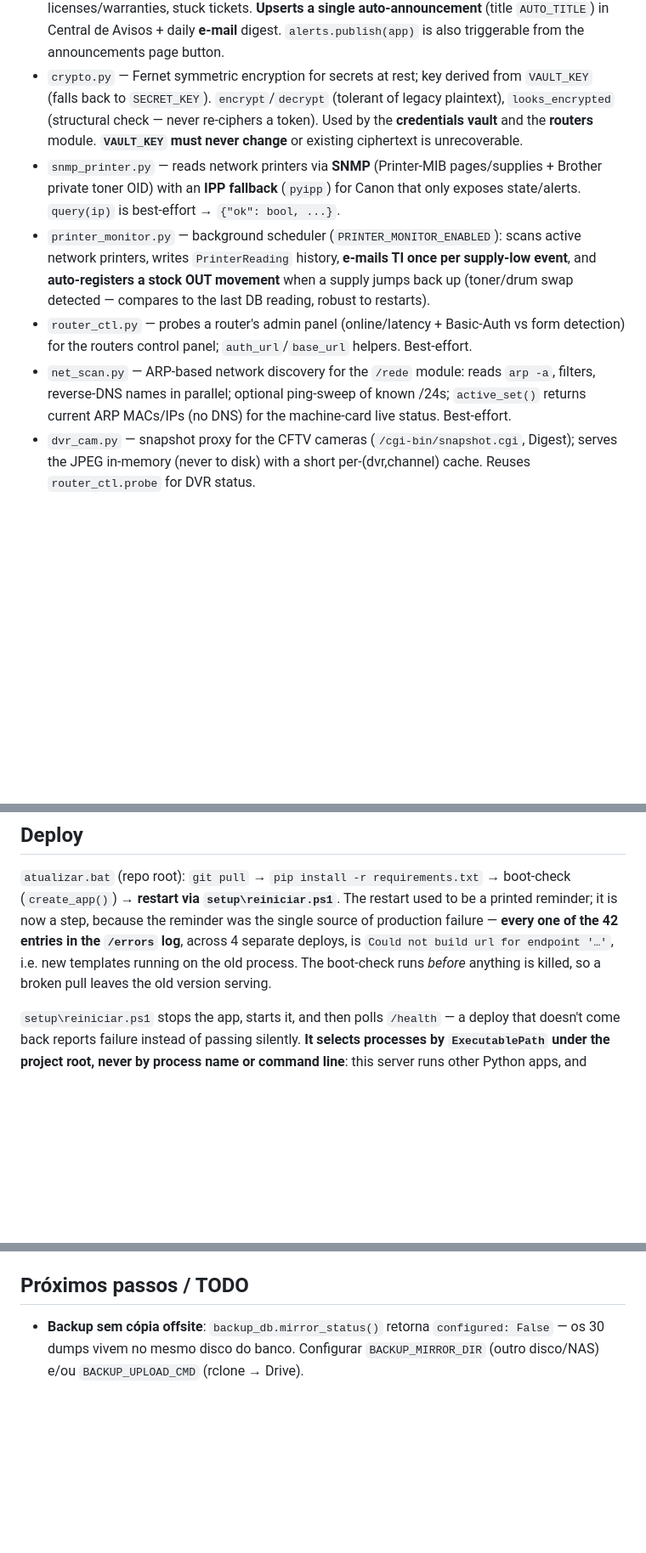
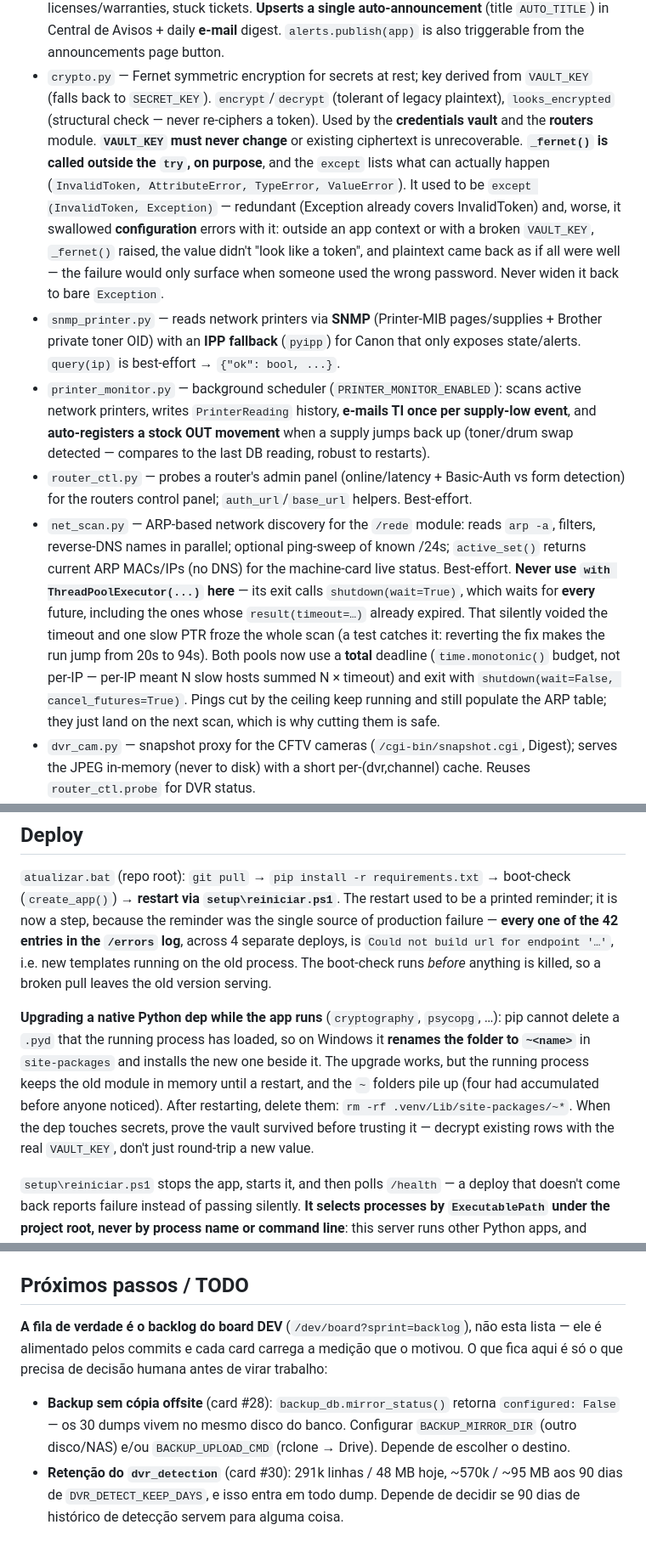
Before and after one commit to nerdGG094/InvenSync, a Markdown page: CLAUDE.md, 3 parts joined by grey strips. Shown at 85% size. Rendered like a GitHub page; blank space fills up the shorter version.

Commit message:
docs(claude): registra as regras das correcoes #9 #10 #31 #32
O CLAUDE.md nao mencionava nada das quatro correcoes — eram exatamente as
regras que outra sessao desfaria sem saber por que existiam:

- net_scan: nunca usar `with ThreadPoolExecutor(...)` ali (shutdown(wait=True)
  espera TODAS as futures e anula o timeout), teto TOTAL em vez de por IP, e
  por que cortar pings e seguro (eles continuam populando o ARP).
- crypto: `_fernet()` fora do try e o except restrito; por que o
  `except (InvalidToken, Exception)` era pior que redundante — engolia erro de
  configuracao e devolvia texto puro como se estivesse tudo certo.
- Deploy: atualizar dep nativa com o app no ar deixa pastas `~` em
  site-packages (o pip nao apaga .pyd carregado); limpar depois do restart, e
  provar que o cofre sobreviveu decifrando linhas existentes.

O TODO passa a dizer que a fila de verdade e o backlog do board, e guarda so o
que depende de decisao humana (#28 backup offsite, #30 retencao do
dvr_detection).

Co-Authored-By: Claude Opus 5 <noreply@anthropic.com>

```diff
--- a/CLAUDE.md
+++ b/CLAUDE.md
@@ -68,10 +68,12 @@ There is no separate "employee" table anymore. `models/user.py` is the central r
 - `monitoring.py` — background uptime scheduler started in `create_app()` when `MONITORING_ENABLED`.
 - `alerts.py` — proactive-alerts scheduler (`ALERTS_ENABLED`): low stock, expiring licenses/warranties, stuck tickets. **Upserts a single auto-announcement** (title `AUTO_TITLE`) in Central de Avisos + daily **e-mail** digest. `alerts.publish(app)` is also triggerable from the announcements page button.
 - `crypto.py` — Fernet symmetric encryption for secrets at rest; key derived from `VAULT_KEY` (falls back to `SECRET_KEY`). `encrypt`/`decrypt` (tolerant of legacy plaintext), `looks_encrypted` (structural check — never re-ciphers a token). Used by the **credentials vault** and the **routers** module. **`VAULT_KEY` must never change** or existing ciphertext is unrecoverable.
+  **`_fernet()` is called outside the `try`, on purpose**, and the `except` lists what can actually happen (`InvalidToken, AttributeError, TypeError, ValueError`). It used to be `except (InvalidToken, Exception)` — redundant (Exception already covers InvalidToken) and, worse, it swallowed **configuration** errors with it: outside an app context or with a broken `VAULT_KEY`, `_fernet()` raised, the value didn't "look like a token", and plaintext came back as if all were well — the failure would only surface when someone used the wrong password. Never widen it back to bare `Exception`.
 - `snmp_printer.py` — reads network printers via **SNMP** (Printer-MIB pages/supplies + Brother private toner OID) with an **IPP fallback** (`pyipp`) for Canon that only exposes state/alerts. `query(ip)` is best-effort → `{"ok": bool, ...}`.
 - `printer_monitor.py` — background scheduler (`PRINTER_MONITOR_ENABLED`): scans active network printers, writes `PrinterReading` history, **e-mails TI once per supply-low event**, and **auto-registers a stock OUT movement** when a supply jumps back up (toner/drum swap detected — compares to the last DB reading, robust to restarts).
 - `router_ctl.py` — probes a router's admin panel (online/latency + Basic-Auth vs form detection) for the routers control panel; `auth_url`/`base_url` helpers. Best-effort.
 - `net_scan.py` — ARP-based network discovery for the `/rede` module: reads `arp -a`, filters, reverse-DNS names in parallel; optional ping-sweep of known /24s; `active_set()` returns current ARP MACs/IPs (no DNS) for the machine-card live status. Best-effort.
+  **Never use `with ThreadPoolExecutor(...)` here** — its exit calls `shutdown(wait=True)`, which waits for **every** future, including the ones whose `result(timeout=…)` already expired. That silently voided the timeout and one slow PTR froze the whole scan (a test catches it: reverting the fix makes the run jump from 20s to 94s). Both pools now use a **total** deadline (`time.monotonic()` budget, not per-IP — per-IP meant N slow hosts summed N × timeout) and exit with `shutdown(wait=False, cancel_futures=True)`. Pings cut by the ceiling keep running and still populate the ARP table; they just land on the next scan, which is why cutting them is safe.
 - `dvr_cam.py` — snapshot proxy for the CFTV cameras (`/cgi-bin/snapshot.cgi`, Digest); serves the JPEG in-memory (never to disk) with a short per-(dvr,channel) cache. Reuses `router_ctl.probe` for DVR status.
 - `tuya.py` / `plug_scheduler.py` — smart-plug (Tuya/NeoAvant LAN) control + scheduled on/off, backing the `/tomadas` module.
 - `backup_scheduler.py` — periodic PostgreSQL dumps for the `/backups` module. `errorlog.py` — captured error log for `/errors`.
@@ -244,6 +246,8 @@ Notable optional toggles:
 ## Deploy
 `atualizar.bat` (repo root): `git pull` → `pip install -r requirements.txt` → boot-check (`create_app()`) → **restart via `setup\reiniciar.ps1`**. The restart used to be a printed reminder; it is now a step, because the reminder was the single source of production failure — **every one of the 42 entries in the `/errors` log**, across 4 separate deploys, is `Could not build url for endpoint '…'`, i.e. new templates running on the old process. The boot-check runs *before* anything is killed, so a broken pull leaves the old version serving.
 
+**Upgrading a native Python dep while the app runs** (`cryptography`, `psycopg`, …): pip cannot delete a `.pyd` that the running process has loaded, so on Windows it **renames the folder to `~<name>`** in `site-packages` and installs the new one beside it. The upgrade works, but the running process keeps the old module in memory until a restart, and the `~` folders pile up (four had accumulated before anyone noticed). After restarting, delete them: `rm -rf .venv/Lib/site-packages/~*`. When the dep touches secrets, prove the vault survived before trusting it — decrypt existing rows with the real `VAULT_KEY`, don't just round-trip a new value.
+
 `setup\reiniciar.ps1` stops the app, starts it, and then polls `/health` — a deploy that doesn't come back reports failure instead of passing silently. **It selects processes by `ExecutablePath` under the project root, never by process name or command line**: this server runs other Python apps, and CARREG-LOGI's launcher has a byte-identical command line (`".venv\Scripts\pythonw.exe" "launcher.py"`). Filtering any other way kills the neighbours.
 
 ### Front-end dependencies (CDN)
@@ -266,6 +270,14 @@ Rotina, não pendência:
    dos DVRs (hoje 704x480 no `.134` e 352x240 no `.136`) — mexe no aparelho, não no app.
 
 ## Próximos passos / TODO
-- **Backup sem cópia offsite**: `backup_db.mirror_status()` retorna
+**A fila de verdade é o backlog do board DEV** (`/dev/board?sprint=backlog`), não esta
+lista — ele é alimentado pelos commits e cada card carrega a medição que o motivou.
+O que fica aqui é só o que precisa de decisão humana antes de virar trabalho:
+
+- **Backup sem cópia offsite** (card #28): `backup_db.mirror_status()` retorna
   `configured: False` — os 30 dumps vivem no mesmo disco do banco. Configurar
   `BACKUP_MIRROR_DIR` (outro disco/NAS) e/ou `BACKUP_UPLOAD_CMD` (rclone → Drive).
+  Depende de escolher o destino.
+- **Retenção do `dvr_detection`** (card #30): 291k linhas / 48 MB hoje, ~570k / ~95 MB
+  aos 90 dias de `DVR_DETECT_KEEP_DAYS`, e isso entra em todo dump. Depende de decidir
+  se 90 dias de histórico de detecção servem para alguma coisa.
```
